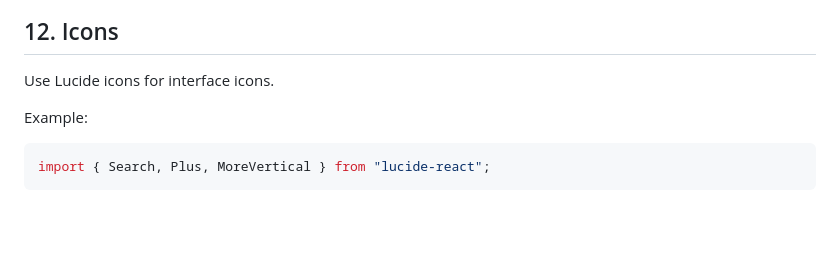
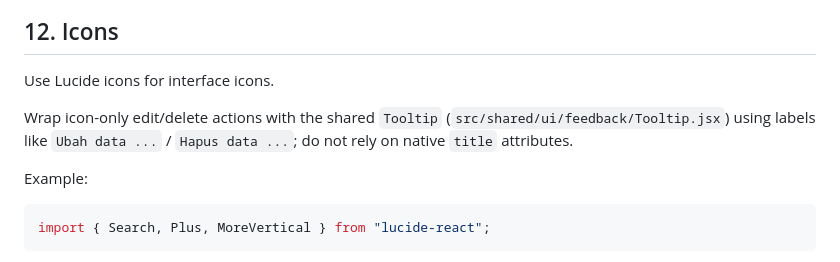
Before and after one commit to Blizbyteco/raport, a Markdown page: frontend/.agents/AGENTS.md, the part around the change. Drawn GitHub-style; blank space fills up the shorter version.

Commit message:
docs: note shared tooltip convention for admin actions

````diff
--- a/frontend/.agents/AGENTS.md
+++ b/frontend/.agents/AGENTS.md
@@ -309,6 +309,8 @@ unless explicitly requested by the user.
 
 Use Lucide icons for interface icons.
 
+Wrap icon-only edit/delete actions with the shared `Tooltip` (`src/shared/ui/feedback/Tooltip.jsx`) using labels like `Ubah data ...` / `Hapus data ...`; do not rely on native `title` attributes.
+
 Example:
 
 ```jsx
````
Also changed, not shown: AGENTS.md (+1 -0 lines).
